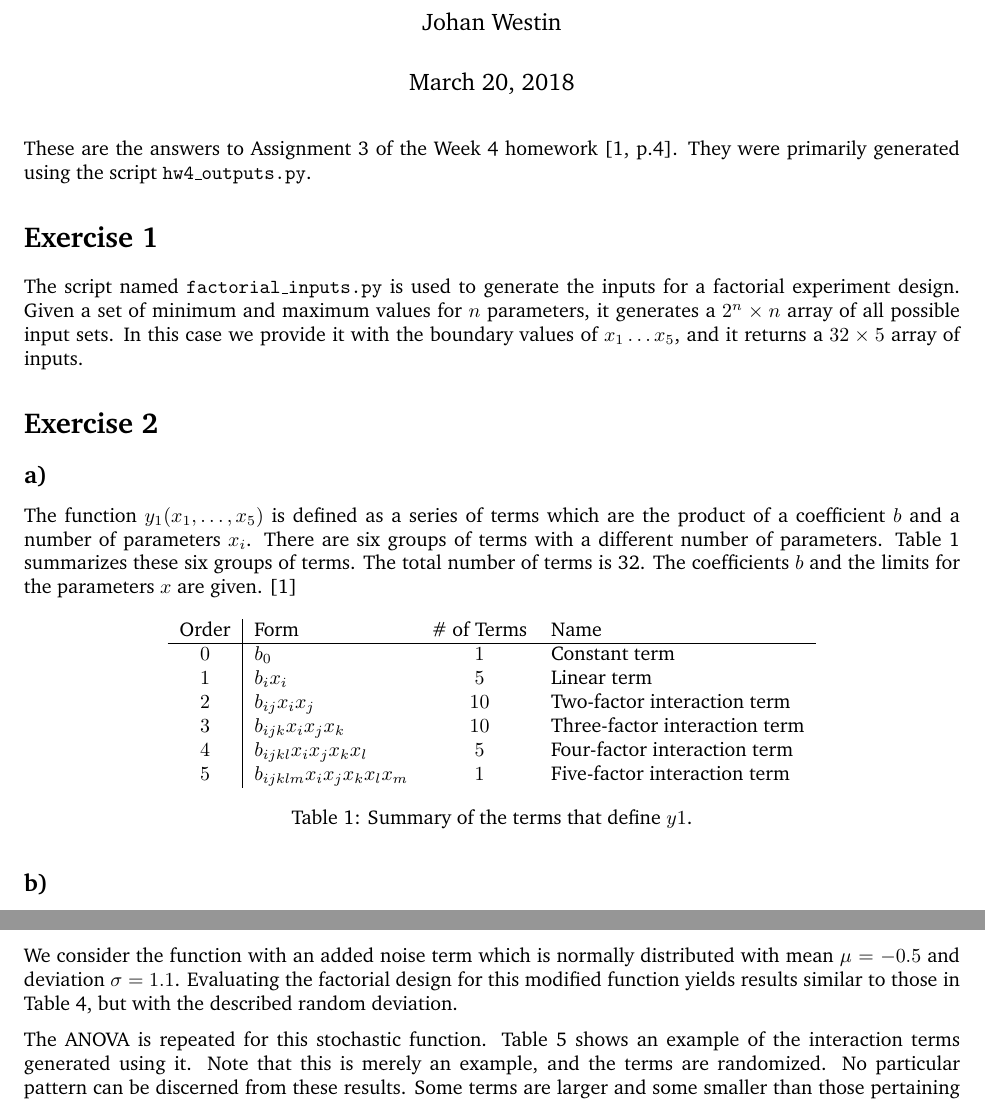
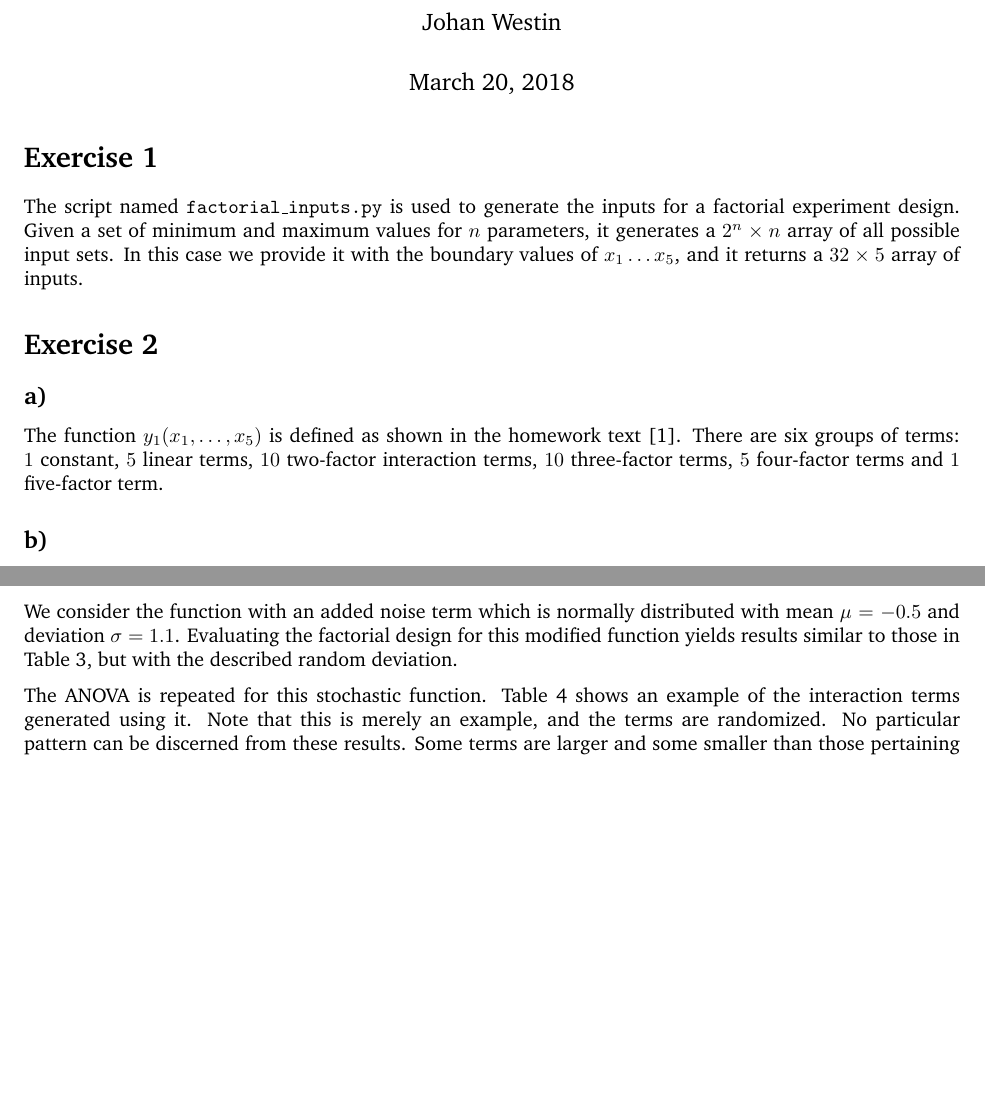
Before and after one commit to J-Westin/statistical-daymare, a LaTeX document (main.tex, which reads exercise2.tex): two parts of pages 1 and 4 of 5 before the commit and two parts of pages 1 and 4 of 4 after it, joined at a grey line, cut so that both start at the same text, the shorter picture padded with empty space. Compiled offline with pdfLaTeX.

Commit message:
razed the intro to the ground

```diff
--- a/exercise2.tex
+++ b/exercise2.tex
@@ -2,23 +2,7 @@
 
 \subsection*{a)}
 
-The function $y_1(x_1, \dots , x_5)$ is defined as a series of terms which are the product of a coefficient $b$ and a number of parameters $x_i$. There are six groups of terms with a different number of parameters. Table \ref{tab:funko_terms} summarizes these six groups of terms. The total number of terms is 32. The coefficients $b$ and the limits for the parameters $x$ are given. \cite{homework-w4}
-
-\begin{table}[h!]
-\centering
-\begin{tabular}{c|lcl}
-	Order & Form & \# of Terms & Name \\
-	\hline
-	$0$ & $b_0$ & $1$ & Constant term \\
-	$1$ & $b_i x_i$ & $5$ & Linear term \\
-	$2$ & $b_{ij} x_i x_j$ & $10$ & Two-factor interaction term \\
-	$3$ & $b_{ijk} x_i x_j x_k$ & $10$ & Three-factor interaction term \\
-	$4$ & $b_{ijkl} x_i x_j x_k x_l$ & $5$ & Four-factor interaction term \\
-	$5$ & $b_{ijklm} x_i x_j x_k x_l x_m$ & $1$ & Five-factor interaction term \\
-\end{tabular}
-\caption{Summary of the terms that define $y1$.}
-\label{tab:funko_terms}
-\end{table}
+The function $y_1(x_1, \dots , x_5)$ is defined as shown in the homework text \cite{homework-w4}. There are six groups of terms: $1$ constant, $5$ linear terms, $10$ two-factor interaction terms, $10$ three-factor terms, $5$ four-factor terms and $1$ five-factor term.
 
 \subsection*{b)}
 
--- a/main.tex
+++ b/main.tex
@@ -14,8 +14,6 @@
 
 \maketitle
 
-These are the answers to Assignment 3 of the Week 4 homework \cite[p.4]{homework-w4}. They were primarily generated using the script \texttt{hw4\_outputs.py}.
-
 \input{exercise1}
 \input{exercise2}
 \input{exercise3}
```
Also changed, not shown: figures/gradient_lines.png (added).
